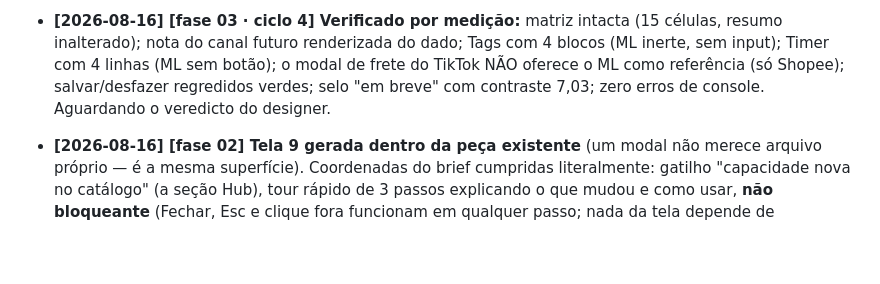
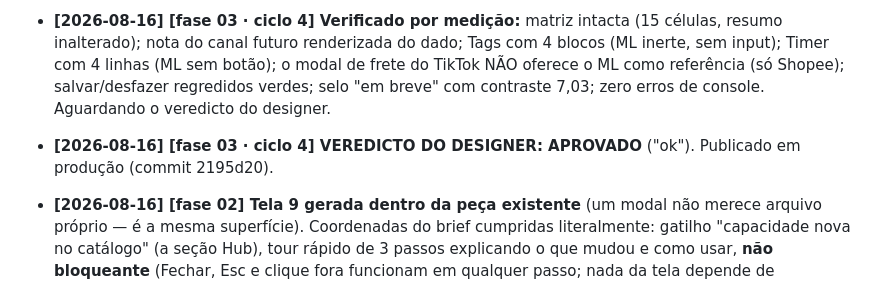
Before and after one commit to urlandesigner/hub1, a Markdown page: specs/override-administrativo.md, the part around the change. Rendered like a GitHub page; blank space fills up the shorter version.

Commit message:
docs: registra o veredicto aprovado do ciclo 4 na spec do admin
Co-Authored-By: Claude Opus 5 <noreply@anthropic.com>

```diff
--- a/specs/override-administrativo.md
+++ b/specs/override-administrativo.md
@@ -481,6 +481,8 @@ O portão (fase 03) confere, olhando a peça renderizada:
   sem input); Timer com 4 linhas (ML sem botão); o modal de frete do TikTok NÃO oferece o ML
   como referência (só Shopee); salvar/desfazer regredidos verdes; selo "em breve" com
   contraste 7,03; zero erros de console. Aguardando o veredicto do designer.
+- **[2026-08-16] [fase 03 · ciclo 4] VEREDICTO DO DESIGNER: APROVADO** ("ok"). Publicado em
+  produção (commit 2195d20).
 - **[2026-08-16] [fase 02] Tela 9 gerada dentro da peça existente** (um modal não merece
   arquivo próprio — é a mesma superfície). Coordenadas do brief cumpridas literalmente:
   gatilho "capacidade nova no catálogo" (a seção Hub), tour rápido de 3 passos explicando o
```
